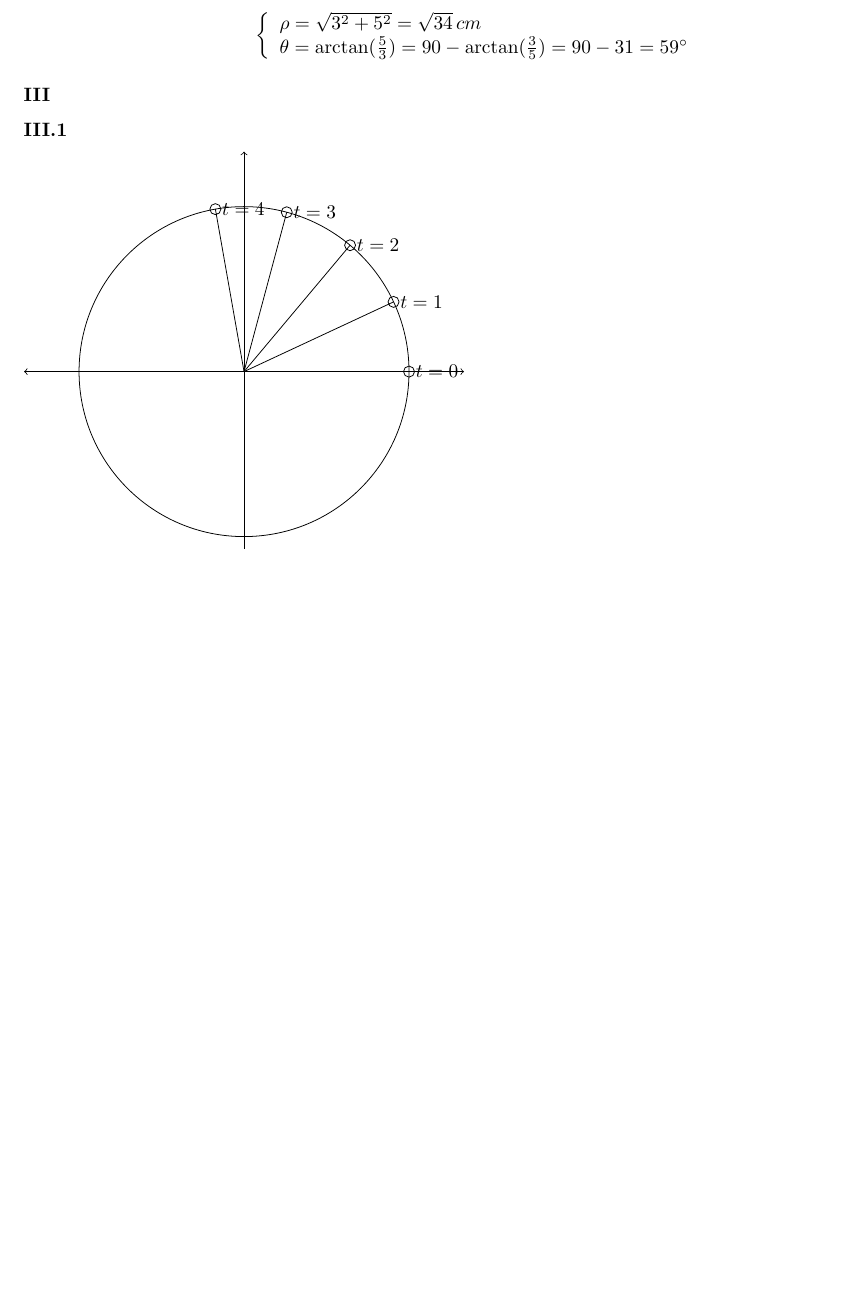
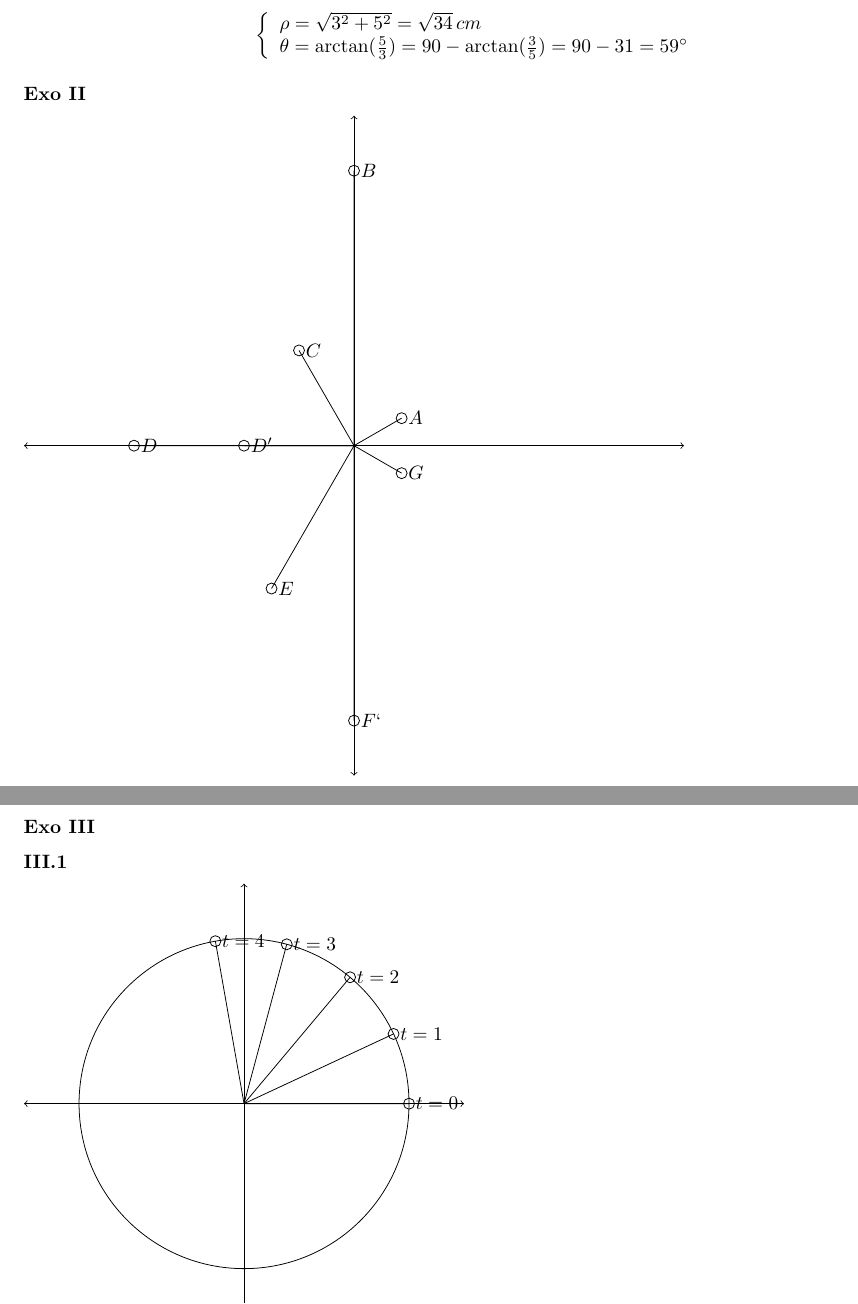
Before and after one commit to PAYRAULT/MPI, a LaTeX book (Phys_103a/TD/CCR1_sol.tex): part of page 2 of 3 before the commit and two parts of pages 2 and 3 of 4 after it, the two joined at a grey line, cut so that both start at the same text, the shorter picture padded with empty space. Compiled offline with pdfLaTeX.

Commit message:
Phys_103, con't 4

```diff
--- a/Phys_103a/TD/CCR1_sol.tex
+++ b/Phys_103a/TD/CCR1_sol.tex
@@ -185,7 +185,26 @@ $$
 \right.
 $$
 
-\subsubsection*{III}
+\subsubsection*{Exo II}
+\begin{tikzpicture}[x=1cm,y=1cm]
+
+  \draw[<->] (-6,0)--(6,0); % l'axe des abscisses
+  \draw[<->] (0,-6)--(0,6); % l'axe des ordonnées
+
+  \draw (0,0) -- (30:1cm) circle [radius=.1] node[right]{$A$};
+  \draw (0,0) -- (90:5cm) circle [radius=.1] node[right]{$B$};
+  \draw (0,0) -- (120:2cm) circle [radius=.1] node[right]{$C$};
+  \draw (0,0) -- (180:4cm) circle [radius=.1] node[right]{$D$};
+  \draw (0,0) -- (180:2cm) circle [radius=.1] node[right]{$D'$};
+  \draw (0,0) -- (-120:3cm) circle [radius=.1] node[right]{$E$};
+  \draw (0,0) -- (-90:5cm) circle [radius=.1] node[right]{$F`$};
+  \draw (0,0) -- (-30:1cm) circle [radius=.1] node[right]{$G$};
+
+\end{tikzpicture}
+
+
+
+\subsubsection*{Exo III}
 \subsubsection*{III.1}
 
 \begin{tikzpicture}[x=1cm,y=1cm]
```
Also changed, not shown: Phys_103a/TD/CCR1_sol.pdf.
